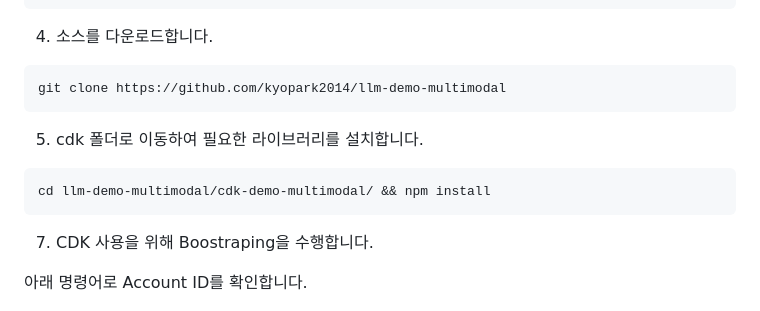
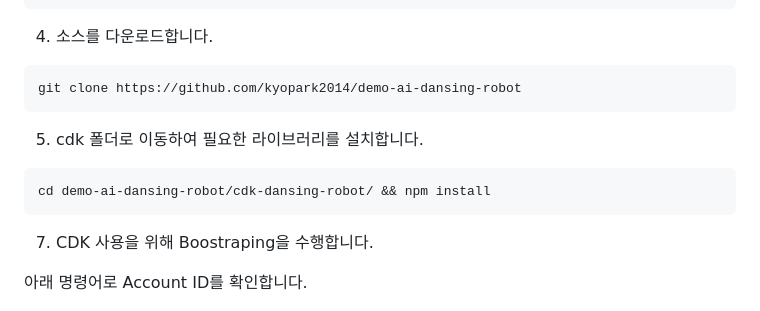
Before and after one commit to kyopark2014/demo-robo-soulmate, a Markdown page: deployment.md, the part around one of its changes. Drawn GitHub-style.

````diff
--- a/deployment.md
+++ b/deployment.md
@@ -36,13 +36,13 @@ chmod a+rx resize.sh && ./resize.sh 80
 4) 소스를 다운로드합니다.
 
 ```java
-git clone https://github.com/kyopark2014/llm-demo-multimodal
+git clone https://github.com/kyopark2014/demo-ai-dansing-robot
 ```
 
 5) cdk 폴더로 이동하여 필요한 라이브러리를 설치합니다.
 
 ```java
-cd llm-demo-multimodal/cdk-demo-multimodal/ && npm install
+cd demo-ai-dansing-robot/cdk-dansing-robot/ && npm install
 ```
 
 7) CDK 사용을 위해 Boostraping을 수행합니다.
````
Also changed, not shown: other parts of deployment.md (+4 -4 lines).
